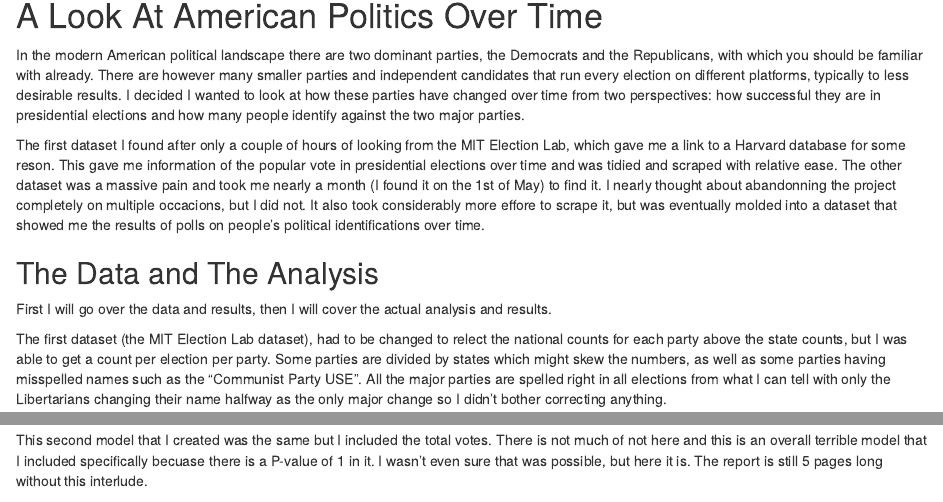
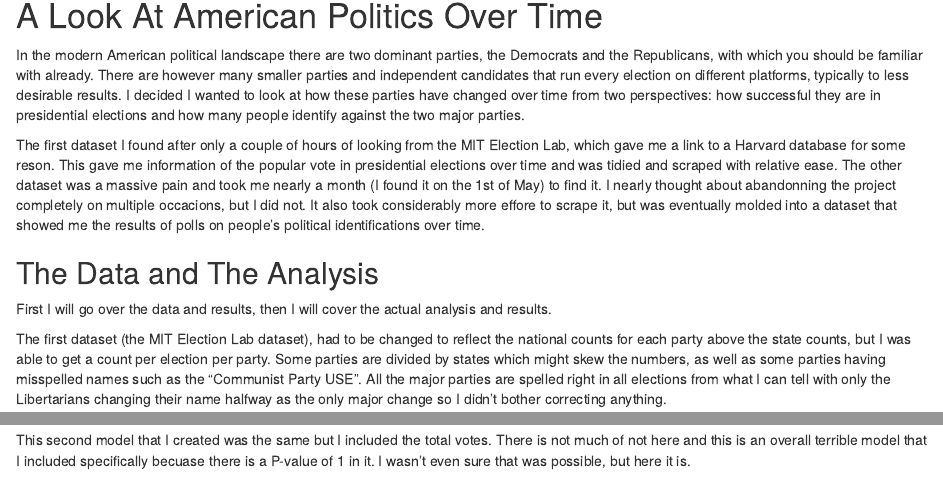
Before and after one commit to ericcartaya/PoliticalAnalysisDataWranglingEC2020, an R Markdown document (Project.Rmd): the page in a window 1100 px wide, from 140 px down, and a second part further down, joined at a grey line. Rendered offline with R 4.5, knitr and Pandoc, with nearby package versions; drawn as R Markdown's standard HTML page in place of the format the file asks for; some code elsewhere in the file could not run offline.

Commit message:
Final
The writing might change but the sentiment is the same.

````diff
--- a/Project.Rmd
+++ b/Project.Rmd
@@ -33,7 +33,7 @@ yeartodate <- function(year)# A function to get the accurate number of days sinc
 }
 ```
 
-The first dataset (the MIT Election Lab dataset), had to be changed to relect the national counts for each party above the state counts, but I was able to get a count per election per party. Some parties are divided by states which might skew the numbers, as well as some parties having misspelled names such as the "Communist Party USE". All the major parties are spelled right in all elections from what I can tell with only the Libertarians changing their name halfway as the only major change so I didn't bother correcting anything.
+The first dataset (the MIT Election Lab dataset), had to be changed to reflect the national counts for each party above the state counts, but I was able to get a count per election per party. Some parties are divided by states which might skew the numbers, as well as some parties having misspelled names such as the "Communist Party USE". All the major parties are spelled right in all elections from what I can tell with only the Libertarians changing their name halfway as the only major change so I didn't bother correcting anything.
 
 Down below we have all of the results per election per party, with the results from all elections being graphed. I couldn't add color to the graph as the colors take up the whole graph. A full graph will be in the presentation though. The date added is November 16th, as November 15th was the last possible day that could be after the election, but I did my math wrong and thought that this was just as good.
 
@@ -70,7 +70,7 @@ presm <- lm(votes ~ ., data = consolidatedPresidentTable2)
 summary(presm)
 ```
 
-This second model that I created was the same but I included the total votes. There is not much of not here and this is an overall terrible model that I included specifically becuase there is a P-value of 1 in it. I wasn't even sure that was possible, but here it is. The report is still 5 pages long without this interlude.
+This second model that I created was the same but I included the total votes. There is not much of not here and this is an overall terrible model that I included specifically becuase there is a P-value of 1 in it. I wasn't even sure that was possible, but here it is.
 
 ```{r election_model2}
 consolidatedPresidentTable3 <- consolidatedPresidentTable %>% gather("party", "votes", demvotes, repvotes, thirdpartyvotes)# This was much of the same but I decided to keep the total number of votes in the model, creating a monstrosity that I kept just to show off the P-value of 1.
````
Also changed, not shown: Project.Rmd (4 more changed lines).
